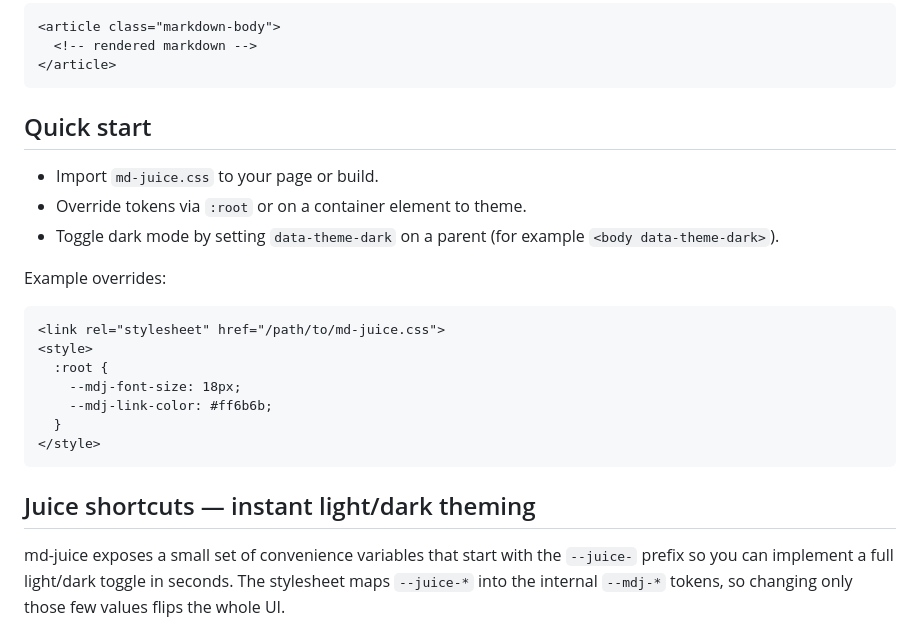
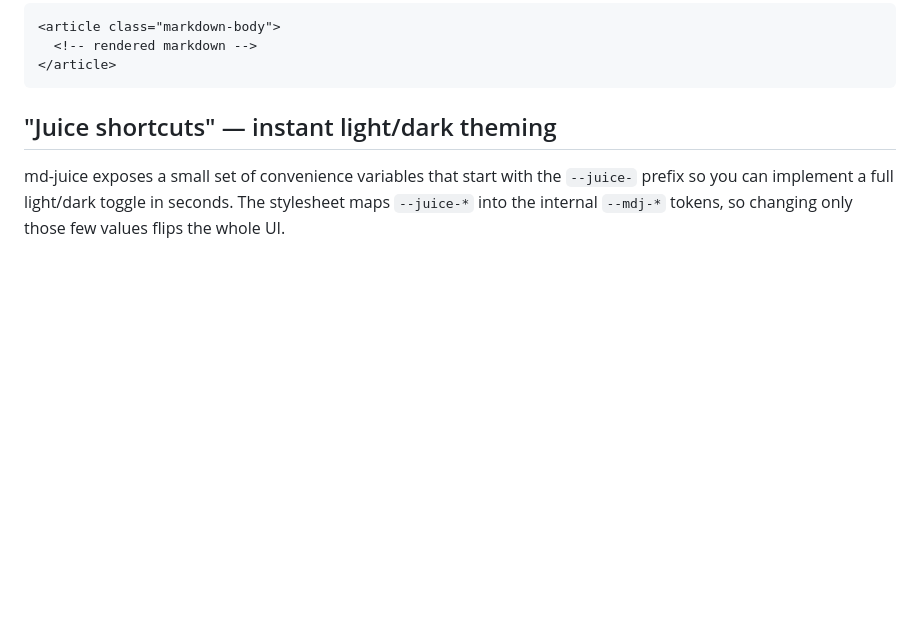
Before and after one commit to aruidev/md-juice, a Markdown page: readme.md, the part around the change. Drawn GitHub-style; blank space fills up the shorter version.

Commit message:
Remove quick start section

````diff
--- a/readme.md
+++ b/readme.md
@@ -40,25 +40,7 @@ Wrap your rendered markdown with the `.markdown-body` class (or apply equivalent
 </article>
 ```
 
-## Quick start
-
-- Import `md-juice.css` to your page or build.
-- Override tokens via `:root` or on a container element to theme.
-- Toggle dark mode by setting `data-theme-dark` on a parent (for example `<body data-theme-dark>`).
-
-Example overrides:
-
-```html
-<link rel="stylesheet" href="/path/to/md-juice.css">
-<style>
-  :root {
-    --mdj-font-size: 18px;
-    --mdj-link-color: #ff6b6b;
-  }
-</style>
-```
-
-## Juice shortcuts — instant light/dark theming
+## "Juice shortcuts" — instant light/dark theming
 
 md-juice exposes a small set of convenience variables that start with the `--juice-` prefix so you can implement a full light/dark toggle in seconds. The stylesheet maps `--juice-*` into the internal `--mdj-*` tokens, so changing only those few values flips the whole UI.
 
````
